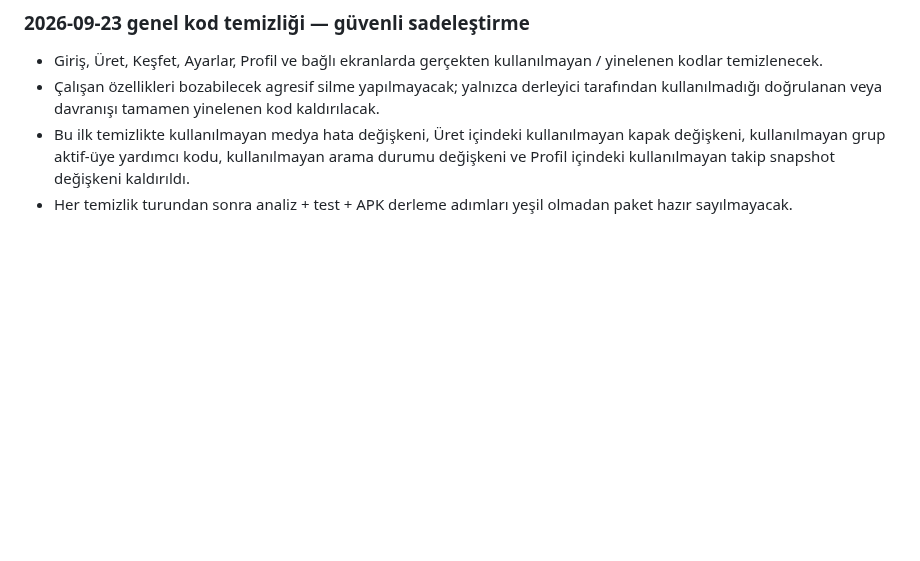
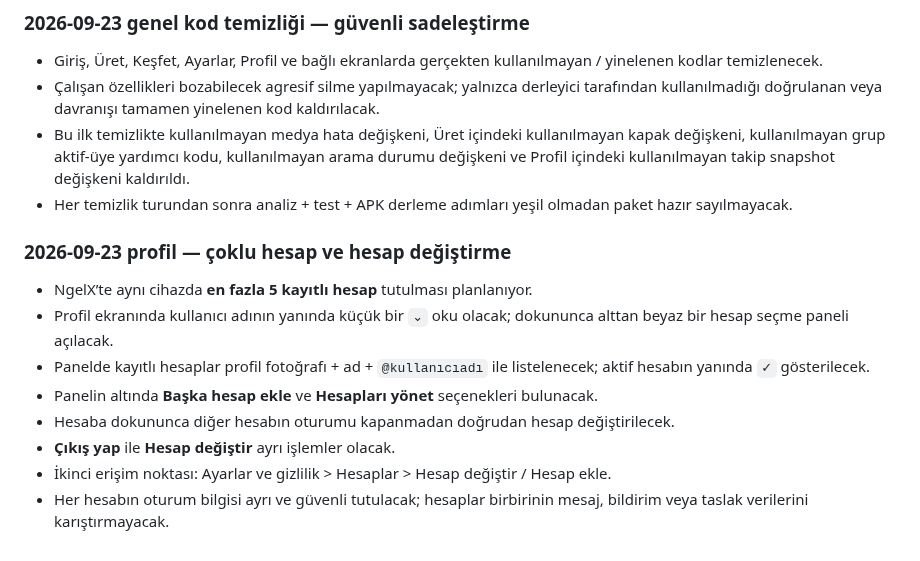
Before and after one commit to Nnentx/Ngelx, a Markdown page: WORK_PACKAGE_TEST_NOTES.md, the part around the change. Rendered like a GitHub page; blank space fills up the shorter version.

Commit message:
docs: note multi-account profile switching

```diff
--- a/WORK_PACKAGE_TEST_NOTES.md
+++ b/WORK_PACKAGE_TEST_NOTES.md
@@ -160,3 +160,13 @@
 - Çalışan özellikleri bozabilecek agresif silme yapılmayacak; yalnızca derleyici tarafından kullanılmadığı doğrulanan veya davranışı tamamen yinelenen kod kaldırılacak.
 - Bu ilk temizlikte kullanılmayan medya hata değişkeni, Üret içindeki kullanılmayan kapak değişkeni, kullanılmayan grup aktif-üye yardımcı kodu, kullanılmayan arama durumu değişkeni ve Profil içindeki kullanılmayan takip snapshot değişkeni kaldırıldı.
 - Her temizlik turundan sonra analiz + test + APK derleme adımları yeşil olmadan paket hazır sayılmayacak.
+
+### 2026-09-23 profil — çoklu hesap ve hesap değiştirme
+- NgelX’te aynı cihazda **en fazla 5 kayıtlı hesap** tutulması planlanıyor.
+- Profil ekranında kullanıcı adının yanında küçük bir `⌄` oku olacak; dokununca alttan beyaz bir hesap seçme paneli açılacak.
+- Panelde kayıtlı hesaplar profil fotoğrafı + ad + `@kullanıcıadı` ile listelenecek; aktif hesabın yanında `✓` gösterilecek.
+- Panelin altında **Başka hesap ekle** ve **Hesapları yönet** seçenekleri bulunacak.
+- Hesaba dokununca diğer hesabın oturumu kapanmadan doğrudan hesap değiştirilecek.
+- **Çıkış yap** ile **Hesap değiştir** ayrı işlemler olacak.
+- İkinci erişim noktası: Ayarlar ve gizlilik > Hesaplar > Hesap değiştir / Hesap ekle.
+- Her hesabın oturum bilgisi ayrı ve güvenli tutulacak; hesaplar birbirinin mesaj, bildirim veya taslak verilerini karıştırmayacak.
```
